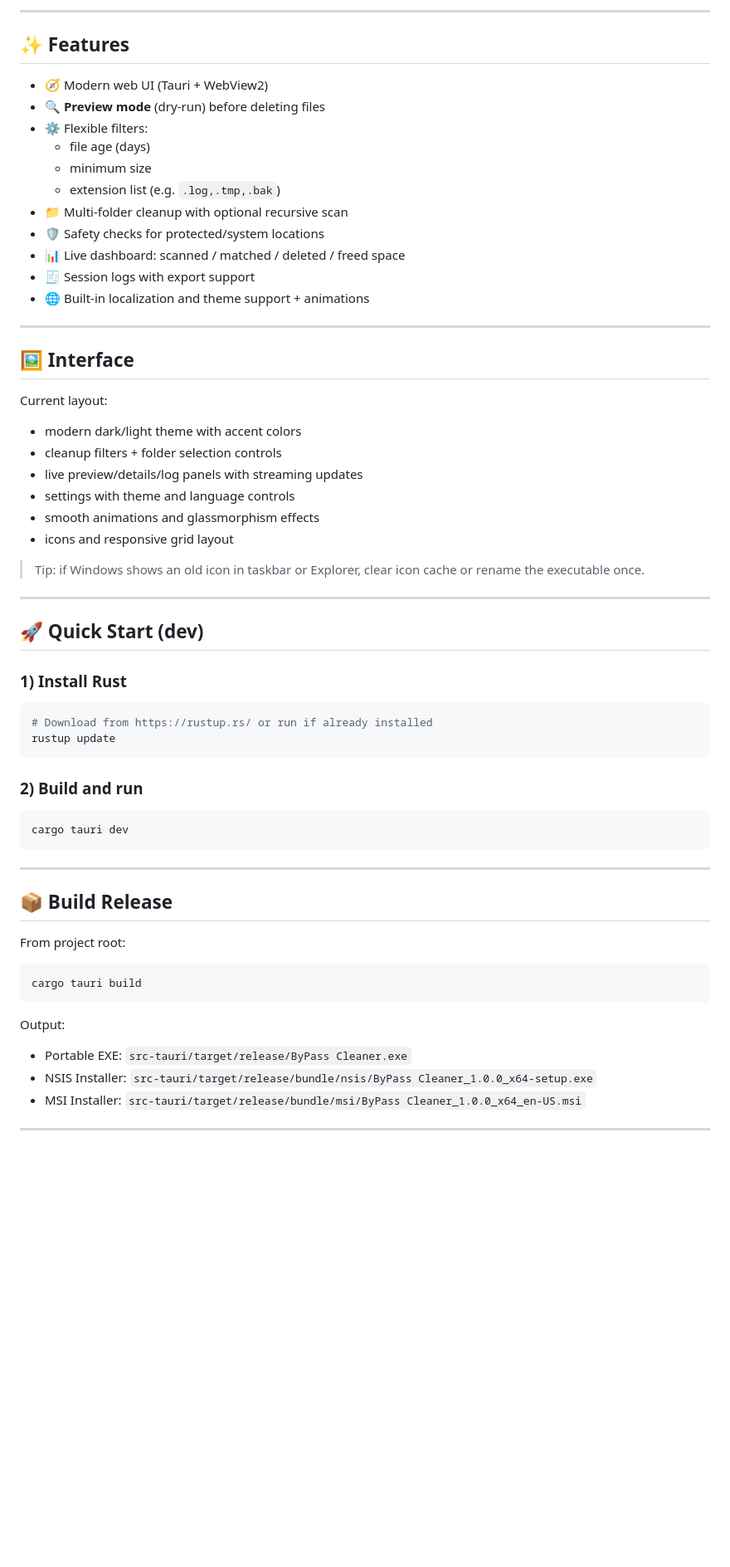
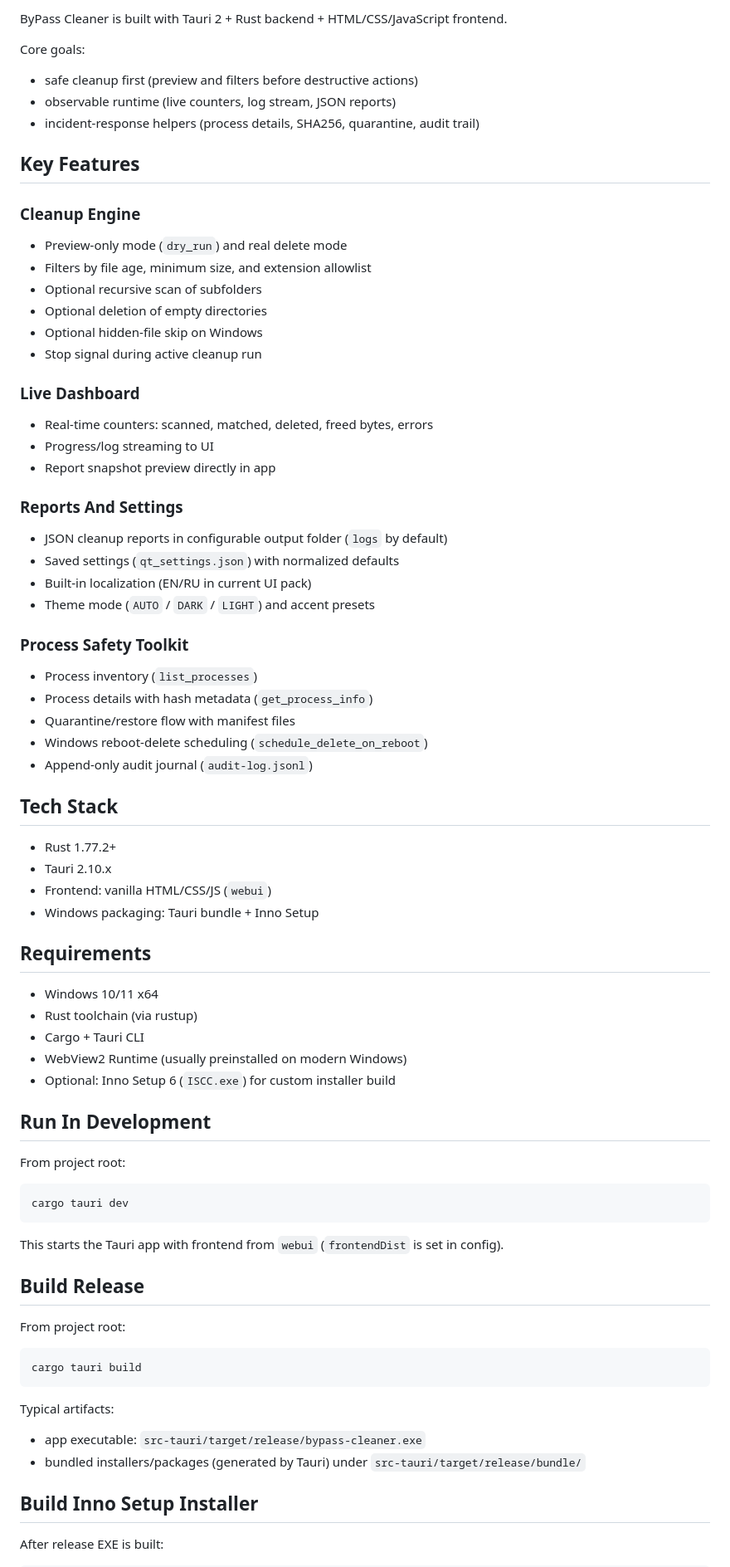
Before and after one commit to metsuwuki/ByPass_Cleaner, a Markdown page: README.md, the part around one of its changes. Shown at 83% size. Rendered like a GitHub page; blank space fills up the shorter version.

````diff
--- a/README.md
+++ b/README.md
@@ -13,55 +6,65 @@
 
----
+ByPass Cleaner is built with Tauri 2 + Rust backend + HTML/CSS/JavaScript frontend.
 
-## ✨ Features
+Core goals:
+- safe cleanup first (preview and filters before destructive actions)
+- observable runtime (live counters, log stream, JSON reports)
+- incident-response helpers (process details, SHA256, quarantine, audit trail)
 
-- 🧭 Modern web UI (Tauri + WebView2)
-- 🔍 **Preview mode** (dry-run) before deleting files
-- ⚙️ Flexible filters:
-  - file age (days)
-  - minimum size
-  - extension list (e.g. `.log,.tmp,.bak`)
-- 📁 Multi-folder cleanup with optional recursive scan
-- 🛡️ Safety checks for protected/system locations
-- 📊 Live dashboard: scanned / matched / deleted / freed space
-- 🧾 Session logs with export support
-- 🌐 Built-in localization and theme support + animations
+## Key Features
 
----
+### Cleanup Engine
+- Preview-only mode (`dry_run`) and real delete mode
+- Filters by file age, minimum size, and extension allowlist
+- Optional recursive scan of subfolders
+- Optional deletion of empty directories
+- Optional hidden-file skip on Windows
+- Stop signal during active cleanup run
 
-## 🖼 Interface
+### Live Dashboard
+- Real-time counters: scanned, matched, deleted, freed bytes, errors
+- Progress/log streaming to UI
+- Report snapshot preview directly in app
 
-Current layout:
+### Reports And Settings
+- JSON cleanup reports in configurable output folder (`logs` by default)
+- Saved settings (`qt_settings.json`) with normalized defaults
+- Built-in localization (EN/RU in current UI pack)
+- Theme mode (`AUTO` / `DARK` / `LIGHT`) and accent presets
 
-- modern dark/light theme with accent colors
-- cleanup filters + folder selection controls
-- live preview/details/log panels with streaming updates
-- settings with theme and language controls
-- smooth animations and glassmorphism effects
-- icons and responsive grid layout
+### Process Safety Toolkit
+- Process inventory (`list_processes`)
+- Process details with hash metadata (`get_process_info`)
+- Quarantine/restore flow with manifest files
+- Windows reboot-delete scheduling (`schedule_delete_on_reboot`)
+- Append-only audit journal (`audit-log.jsonl`)
 
-> Tip: if Windows shows an old icon in taskbar or Explorer, clear icon cache or rename the executable once.
+## Tech Stack
 
----
+- Rust 1.77.2+
+- Tauri 2.10.x
+- Frontend: vanilla HTML/CSS/JS (`webui`)
+- Windows packaging: Tauri bundle + Inno Setup
 
-## 🚀 Quick Start (dev)
+## Requirements
 
-### 1) Install Rust
+- Windows 10/11 x64
+- Rust toolchain (via rustup)
+- Cargo + Tauri CLI
+- WebView2 Runtime (usually preinstalled on modern Windows)
+- Optional: Inno Setup 6 (`ISCC.exe`) for custom installer build
 
-```powershell
-# Download from https://rustup.rs/ or run if already installed
-rustup update
-```
+## Run In Development
 
-### 2) Build and run
+From project root:
 
 ```powershell
 cargo tauri dev
 ```
 
----
+This starts the Tauri app with frontend from `webui` (`frontendDist` is set in config).
 
-## 📦 Build Release
+## Build Release
 
 From project root:
 
@@ -69,11 +72,11 @@ From project root:
 cargo tauri build
 ```
 
-Output:
+Typical artifacts:
+- app executable: `src-tauri/target/release/bypass-cleaner.exe`
+- bundled installers/packages (generated by Tauri) under `src-tauri/target/release/bundle/`
 
-- Portable EXE: `src-tauri/target/release/ByPass Cleaner.exe`
-- NSIS Installer: `src-tauri/target/release/bundle/nsis/ByPass Cleaner_1.0.0_x64-setup.exe`
-- MSI Installer: `src-tauri/target/release/bundle/msi/ByPass Cleaner_1.0.0_x64_en-US.msi`
+## Build Inno Setup Installer
 
----
+After release EXE is built:
 
````
Also changed, not shown: other parts of README.md (+51 -70 lines).
